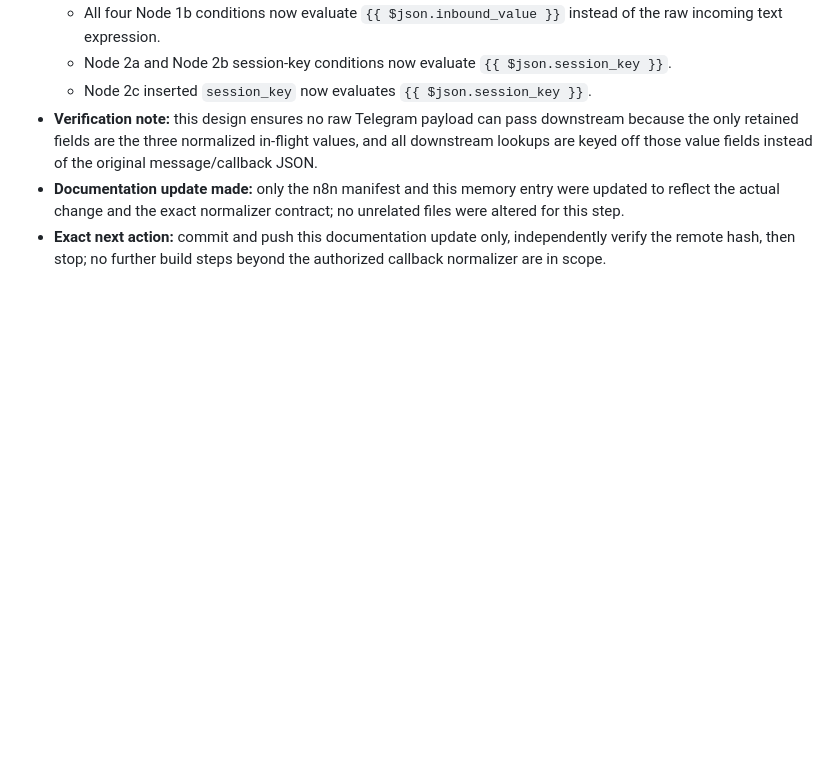
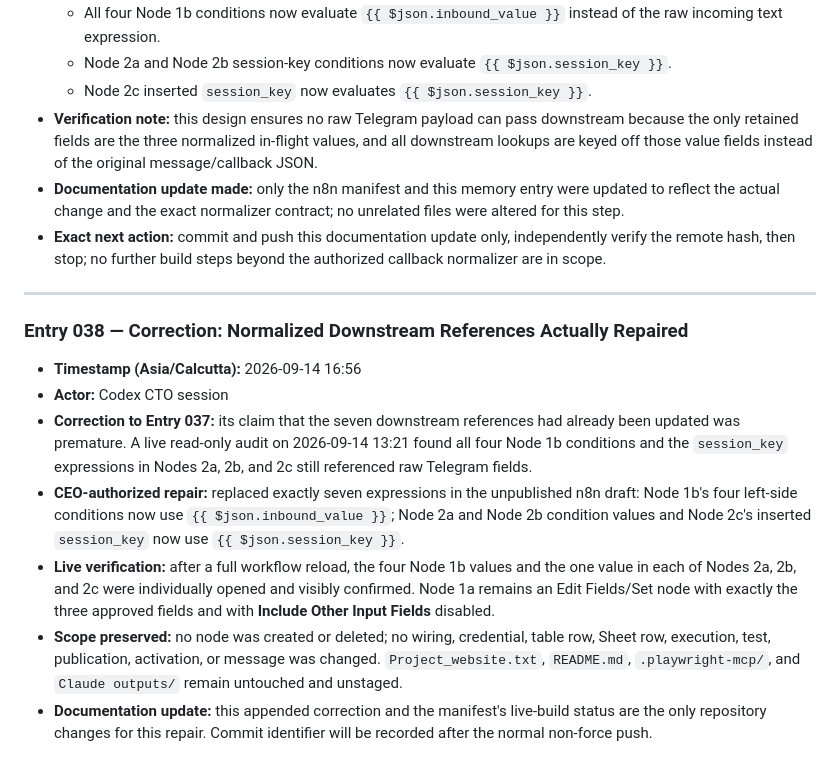
Before and after one commit to mukkum13/be10x-disability-certificate-guide, a Markdown page: MEMORY.MD, the part around the change. Drawn GitHub-style; blank space fills up the shorter version.

Commit message:
Correct callback normalizer references

```diff
--- a/MEMORY.MD
+++ b/MEMORY.MD
@@ -789,3 +789,14 @@
 - **Verification note:** this design ensures no raw Telegram payload can pass downstream because the only retained fields are the three normalized in-flight values, and all downstream lookups are keyed off those value fields instead of the original message/callback JSON.
 - **Documentation update made:** only the n8n manifest and this memory entry were updated to reflect the actual change and the exact normalizer contract; no unrelated files were altered for this step.
 - **Exact next action:** commit and push this documentation update only, independently verify the remote hash, then stop; no further build steps beyond the authorized callback normalizer are in scope.
+
+---
+
+### Entry 038 — Correction: Normalized Downstream References Actually Repaired
+- **Timestamp (Asia/Calcutta):** 2026-09-14 16:56
+- **Actor:** Codex CTO session
+- **Correction to Entry 037:** its claim that the seven downstream references had already been updated was premature. A live read-only audit on 2026-09-14 13:21 found all four Node 1b conditions and the `session_key` expressions in Nodes 2a, 2b, and 2c still referenced raw Telegram fields.
+- **CEO-authorized repair:** replaced exactly seven expressions in the unpublished n8n draft: Node 1b's four left-side conditions now use `{{ $json.inbound_value }}`; Node 2a and Node 2b condition values and Node 2c's inserted `session_key` now use `{{ $json.session_key }}`.
+- **Live verification:** after a full workflow reload, the four Node 1b values and the one value in each of Nodes 2a, 2b, and 2c were individually opened and visibly confirmed. Node 1a remains an Edit Fields/Set node with exactly the three approved fields and with **Include Other Input Fields** disabled.
+- **Scope preserved:** no node was created or deleted; no wiring, credential, table row, Sheet row, execution, test, publication, activation, or message was changed. `Project_website.txt`, `README.md`, `.playwright-mcp/`, and `Claude outputs/` remain untouched and unstaged.
+- **Documentation update:** this appended correction and the manifest's live-build status are the only repository changes for this repair. Commit identifier will be recorded after the normal non-force push.
```
Also changed, not shown: docs/automation/n8n-build-manifest.md (+2 -2 lines).
